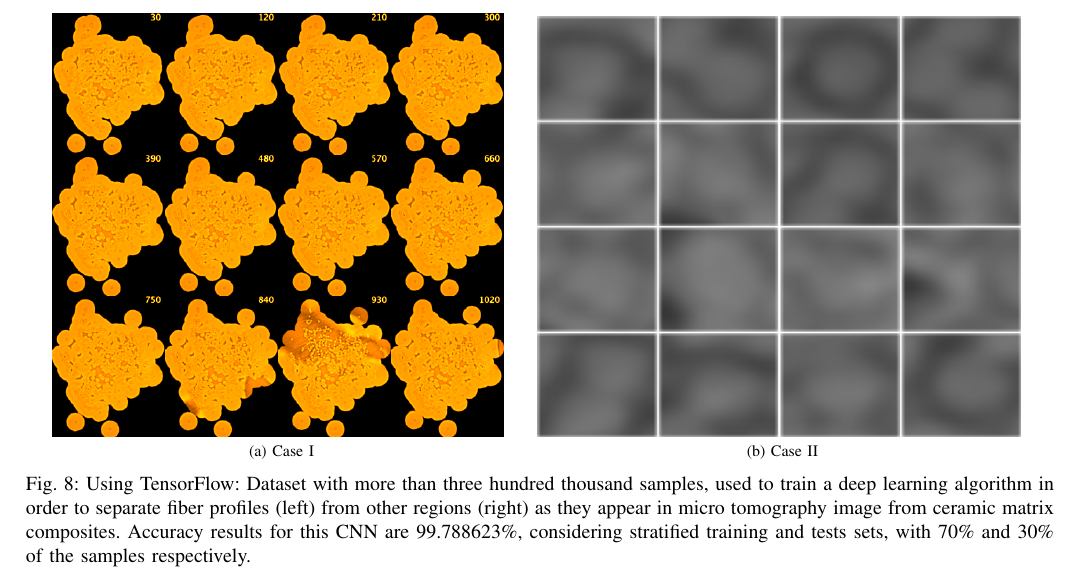
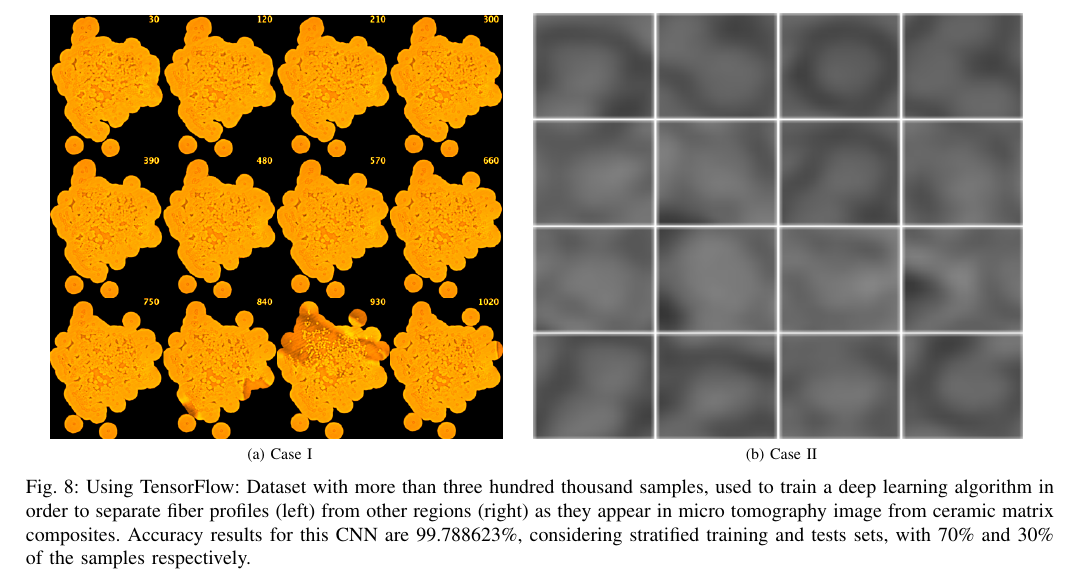
Before and after one commit to xdatacnn/AIPR2016, a LaTeX paper (ushizimaAIPR2016_v2.tex, which reads 3_res.tex): part of page 8 of 8, cut so that both start at the same text. Compiled offline with pdfLaTeX.

Commit message:
Update 3_res.tex

```diff
--- a/3_res.tex
+++ b/3_res.tex
@@ -152,7 +152,7 @@ pyCBIR is python package that offers a prototype system for user exploration of
 \subfloat[Case I]{\includegraphics[width=.439\linewidth]{img/fiberMontage.png}
 \label{fig_first_case}}
 \hfil
-\subfloat[Case II]{\includegraphics[width=.47\linewidth]{img/yes_fibers.png}
+\subfloat[Case II]{\includegraphics[width=.475\linewidth]{img/yes_fibers.png}
 \label{fig_second_case}}
 \caption{Using TensorFlow: Dataset with more than three hundred thousand samples, used to train a deep
 learning algorithm in order to separate fiber profiles (left) from other regions (right) as they
```
